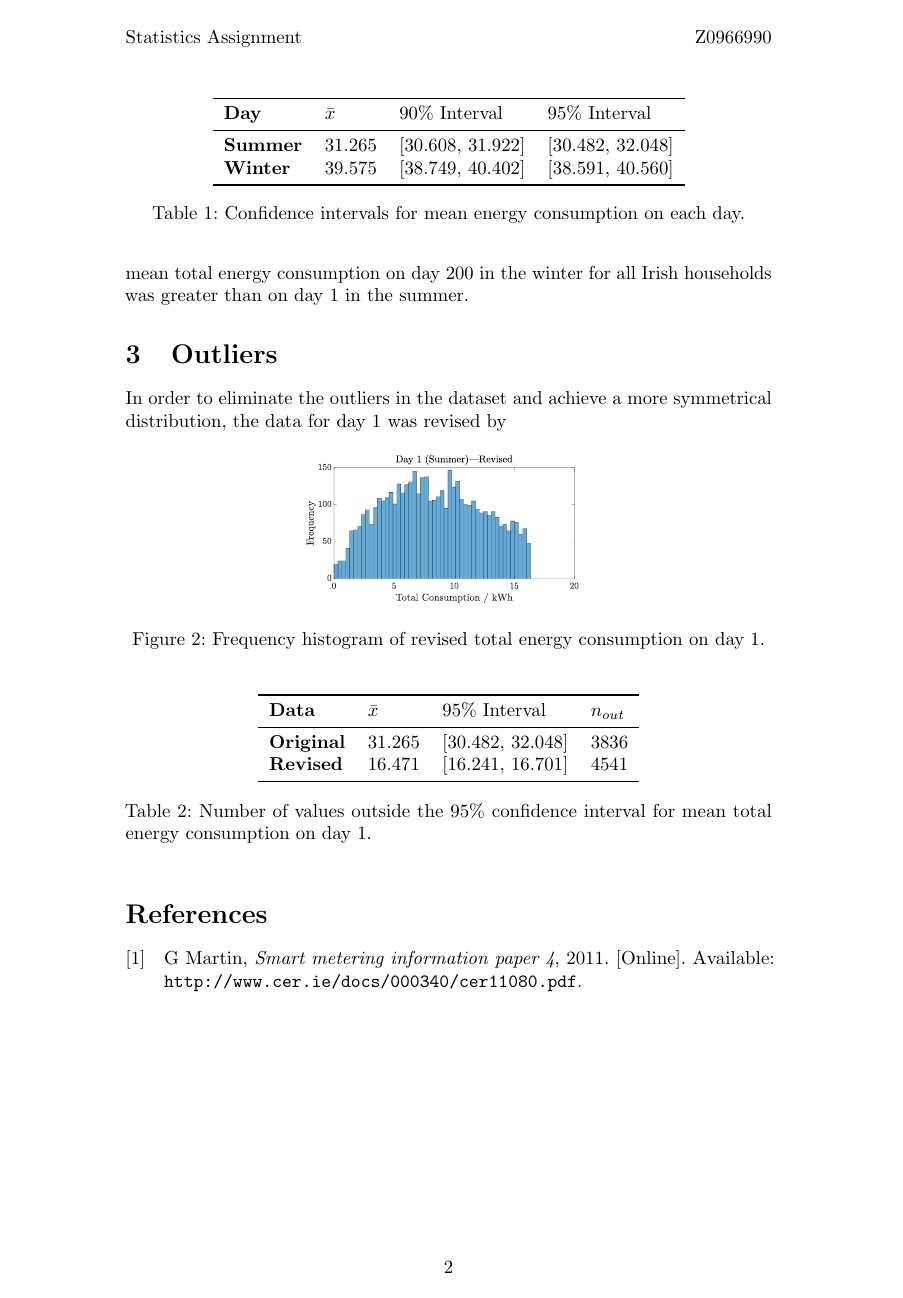
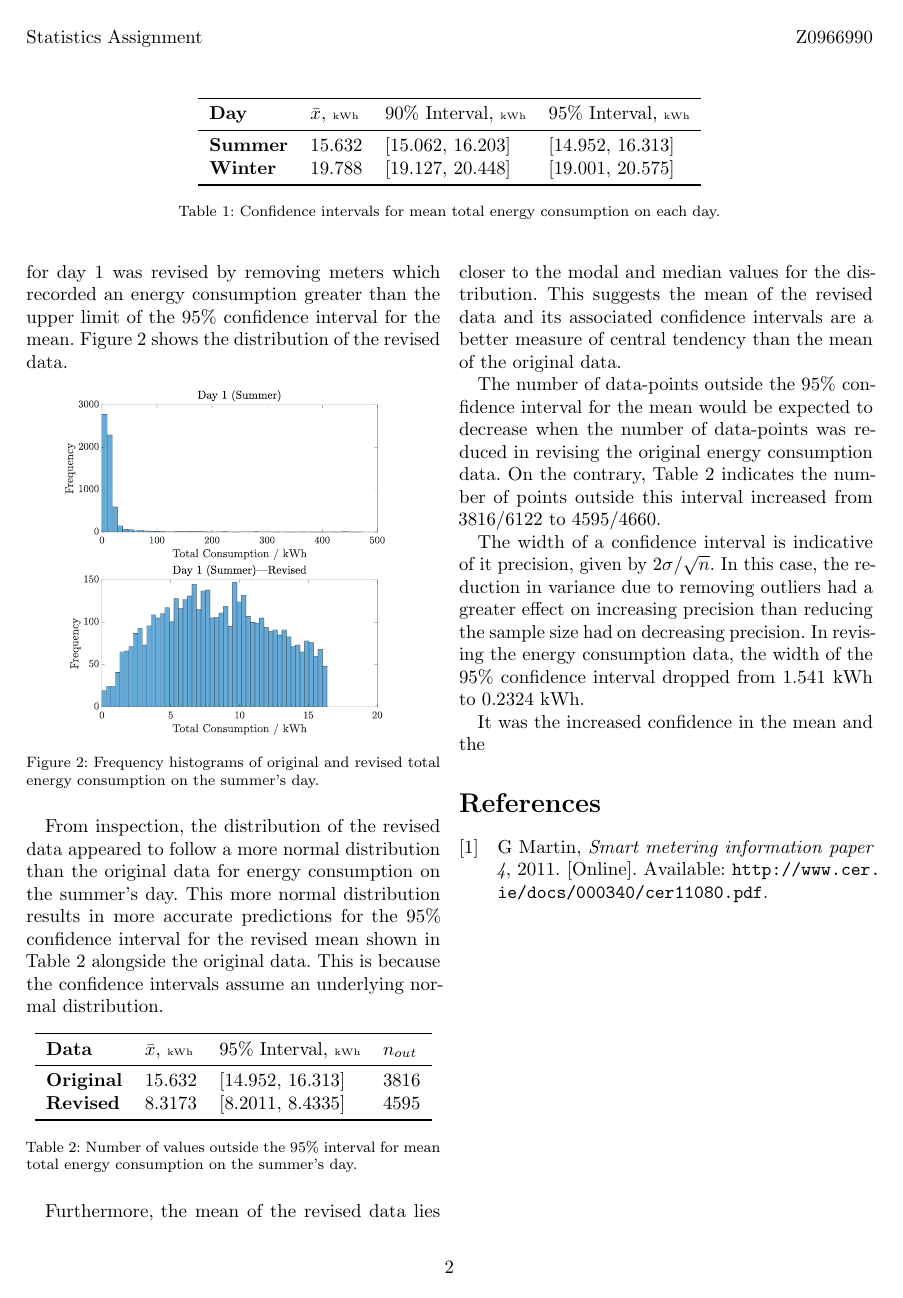
Before and after one commit to rmaguire31/l2-stats-assignment, a LaTeX document (report/cer_stats.tex): page 3 of 3. Compiled offline with pdfLaTeX.

Commit message:
First draft complete.

```diff
--- a/report/cer_stats.tex
+++ b/report/cer_stats.tex
@@ -1,4 +1,4 @@
-\documentclass[a4paper,10pt]{article}
+\documentclass[a4paper,10pt,twocolumn]{article}
 \usepackage[latin1]{inputenc}
 \usepackage[english]{babel}
 \usepackage{amsmath}
@@ -7,6 +7,7 @@
 \usepackage{titling}
 \usepackage{nomencl}
 \usepackage{booktabs}
+\usepackage[font={footnotesize}]{caption}
 \usepackage{graphicx}
 \usepackage[style=ieee,backend=bibtex]{biblatex}
 \usepackage{fancyhdr}
@@ -26,7 +27,14 @@
 
 % Setup nomenclature.
 \makenomenclature
+\newlength{\nomtitlesep}
+\setlength{\nomtitlesep}{\nomitemsep}
 \setlength{\nomitemsep}{-\parsep}
+\renewcommand{\nomgroup}[1]{%
+    \itemsep\nomtitlesep
+    \ifthenelse{\equal{#1}{V}}{\item[\textbf{Variables}]}{}
+    \itemsep\nomitemsep
+}
 
 % Setup bibiliography.
 \addbibresource{bibliography}
@@ -66,0 +74,2 @@ interval for the mean.}
+confidence interval for the mean.}
+\nomenclature[2]{$\bar{x}$}{Mean total energy consumption for sample.}
@@ -113,0 +139,13 @@ levels.
+\begin{table*}[h]
+    \centering
+    \begin{tabular}{llll}
+        \toprule
+        \textbf{Day} & $\bar{x}$, \tiny{kWh} & 90\% Interval, \tiny{kWh} & 95\%
+        Interval, \tiny{kWh} \\
+        \midrule
+        \textbf{Summer} & 15.632 & [15.062, 16.203] & [14.952, 16.313] \\
+        \textbf{Winter} & 19.788 & [19.127, 20.448] & [19.001, 20.575] \\
+        \bottomrule
+    \end{tabular}
+    \caption{Confidence intervals for mean total energy consumption on each
+    day.}
@@ -114,15 +166,37 @@ levels.
+symmetrical distribution, the data for day 1 was revised by removing meters
+which recorded an energy consumption greater than the upper limit of the 95\%
+confidence interval for the mean. Figure~\vref{fig:NoOutliers} shows the
+distribution of the revised data.
+
+\begin{figure}[h]
+    \centering
+    \includegraphics[width=0.42\textwidth]{Day1}
+    \includegraphics[width=0.42\textwidth]{Day1Revised}
+    \caption{Frequency histograms of original and revised total energy
+    consumption on the summer's day.}
+    \label{fig:NoOutliers}
+\end{figure}
+
+From inspection, the distribution of the revised data appeared to follow a more
+normal distribution than the original data for energy consumption on the
+summer's day. This more normal distribution results in more accurate
+predictions for the 95\% confidence interval for the revised mean shown in
+Table~\vref{table:Outliers} alongside the original data. This is because the
+confidence intervals assume an underlying normal distribution.
 
 \begin{table}[h]
     \centering
     \begin{tabular}{llll}
         \toprule
-        \textbf{Day} & $\bar{x}$ & 90\% Interval & 95\% Interval \\
+        \textbf{Data} & $\bar{x}$, \tiny{kWh} & 95\% Interval, \tiny{kWh} &
+        $n_{out}$ \\
         \midrule
-        \textbf{Summer} & 31.265 & [30.608, 31.922] & [30.482, 32.048] \\
-        \textbf{Winter} & 39.575 & [38.749, 40.402] & [38.591, 40.560] \\
+        \textbf{Original} & 15.632 & [14.952, 16.313] & 3816 \\
+        \textbf{Revised}  & 8.3173 & [8.2011, 8.4335] & 4595 \\
         \bottomrule
     \end{tabular}
-    \caption{Confidence intervals for mean energy consumption on each day.}
-    \label{table:Mean}
+    \caption{Number of values outside the 95\% interval for mean total energy
+    consumption on the summer's day.}
+    \label{table:Outliers}
 \end{table}
 
@@ -133,32 +203,21 @@ interval on the winter's day at 38.591. This suggests at the 5\% level of
-significance, the mean total energy consumption on day 200 in the winter for
-all Irish households was greater than on day 1 in the summer.
+Furthermore, the mean of the revised data lies closer to the modal and median
+values for the distribution. This suggests the mean of the revised data and its
+associated confidence intervals are a better measure of central tendency than
+the mean of the original data.
 
-\section{Outliers}
+The number of data-points outside the 95\% confidence interval for the mean
+would be expected to decrease when the number of data-points was reduced in
+revising the original energy consumption data. On the contrary,
+Table~\vref{table:Outliers} indicates the number of points outside this
+interval increased from 3816/6122 to 4595/4660.
 
-In order to eliminate the outliers in the dataset and achieve a more
-symmetrical distribution, the data for day 1 was revised by
+The width of a confidence interval is indicative of it precision, given by
+$2\sigma/\sqrt{n}$. In this case, the reduction in variance due to removing
+outliers had a greater effect on increasing precision than reducing the sample
+size had on decreasing precision. In revising the energy consumption data, the
+width of the 95\% confidence interval dropped from 1.541~kWh to 0.2324~kWh.
 
-\begin{figure}[h]
-    \centering
-    \includegraphics[width=0.48\textwidth]{Day1Revised}
-    \caption{Frequency histogram of revised total energy consumption on day 1.}
-    \label{fig:NoOutliers}
-\end{figure}
-
-\begin{table}[h]
-    \centering
-    \begin{tabular}{llll}
-        \toprule
-        \textbf{Data} & $\bar{x}$ & 95\% Interval & $n_{out}$ \\
-        \midrule
-        \textbf{Original} & 31.265 & [30.482, 32.048] & 3836 \\
-        \textbf{Revised}  & 16.471 & [16.241, 16.701] & 4541 \\
-        \bottomrule
-    \end{tabular}
-    \caption{Number of values outside the 95\% confidence interval for mean
-    total energy consumption on day 1.}
-    \label{table:Outliers}
-\end{table}
+It was the increased confidence in the mean and the
 
 % References.
 \printbibliography
```
Also changed, not shown: report/cer_stats.tex (83 more changed lines).
